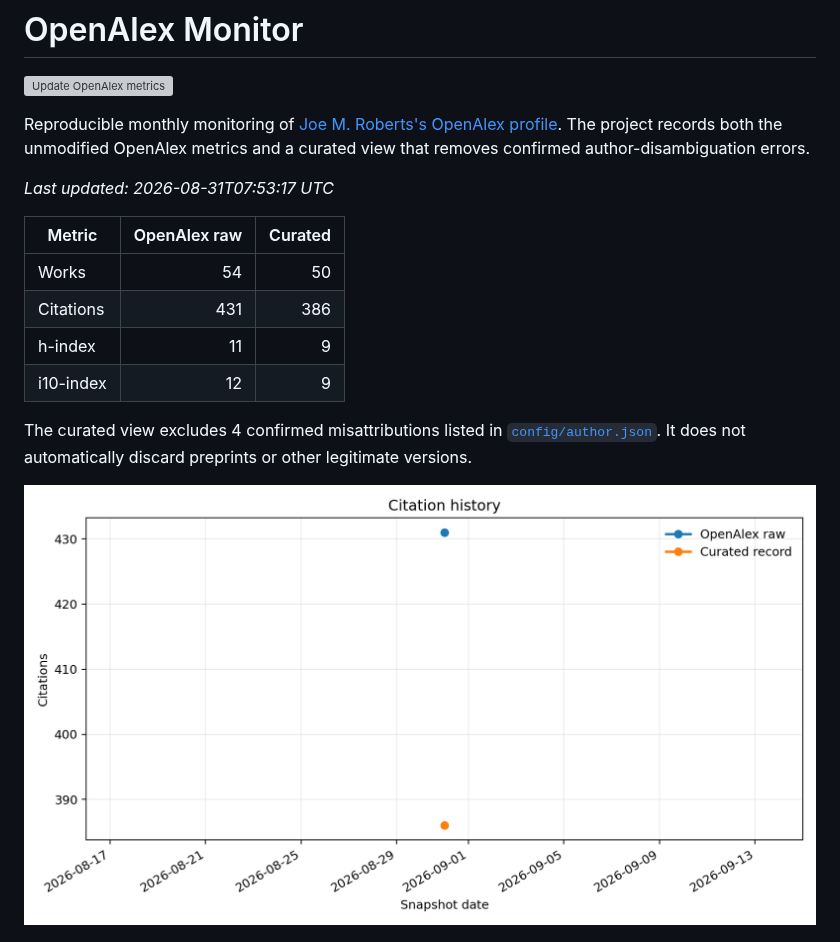
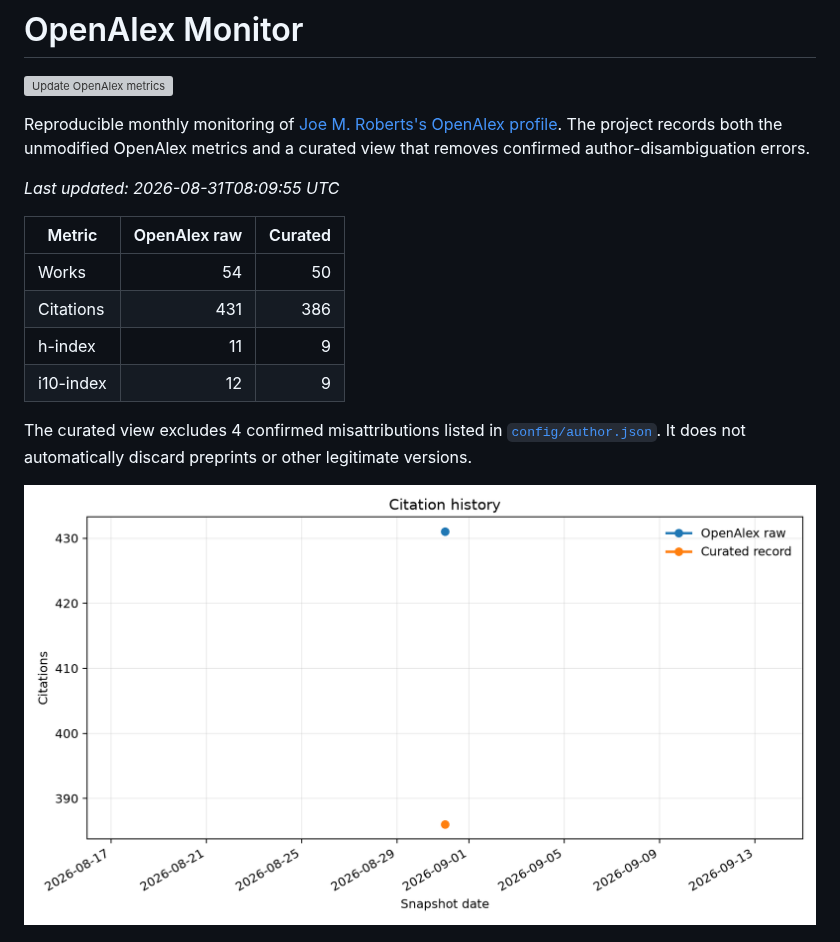
Before and after one commit to Dr-Joe-Roberts/openalex-monitor, a Markdown page: README.md, the part around the change. Rendered like a GitHub page; pictures changed too: plots/citation_history.png; grey boxes are pictures that could not be loaded.

Commit message:
Update OpenAlex metrics

```diff
--- a/README.md
+++ b/README.md
@@ -5,7 +5,7 @@
 Reproducible monthly monitoring of [Joe M. Roberts's OpenAlex profile](https://openalex.org/A5060369592). The project records both the unmodified OpenAlex metrics and a curated view that removes confirmed author-disambiguation errors.
 
 <!-- MONITOR:START -->
-*Last updated: 2026-08-31T07:53:17 UTC*
+*Last updated: 2026-08-31T08:09:55 UTC*
 
 | Metric | OpenAlex raw | Curated |
 |---|---:|---:|
```
Also changed, not shown: plots/top_papers.png, 3 other files.
